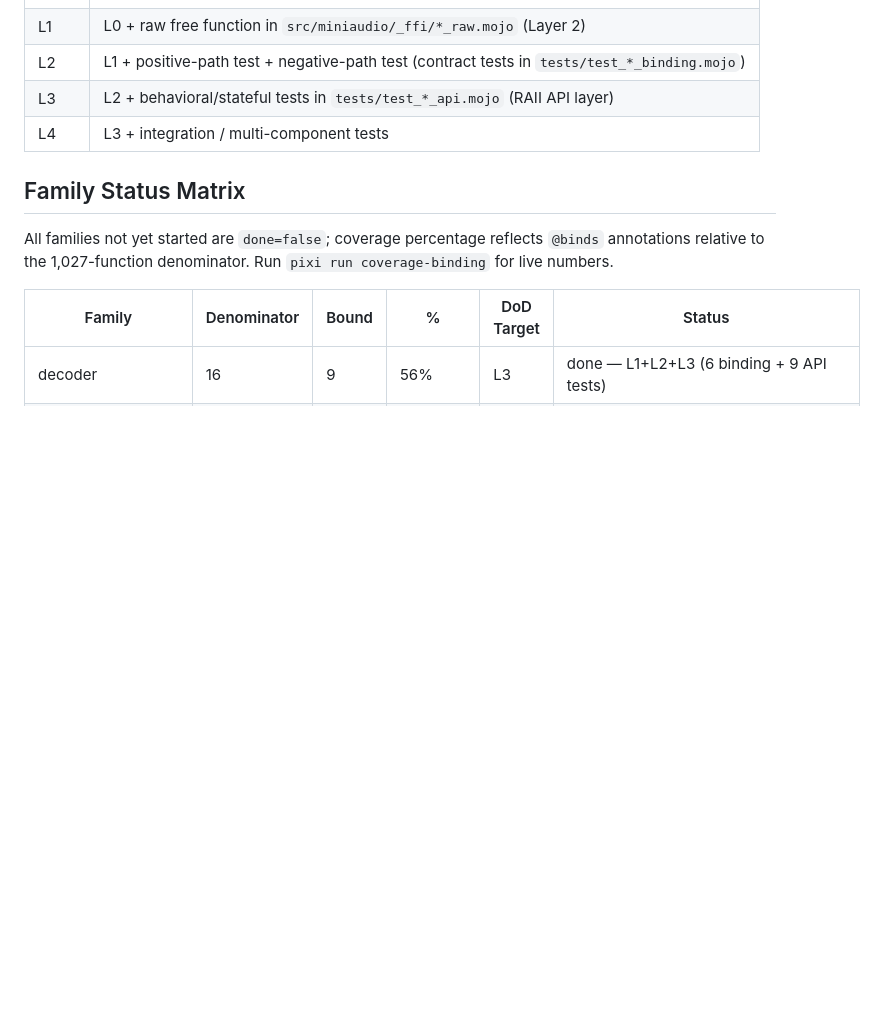
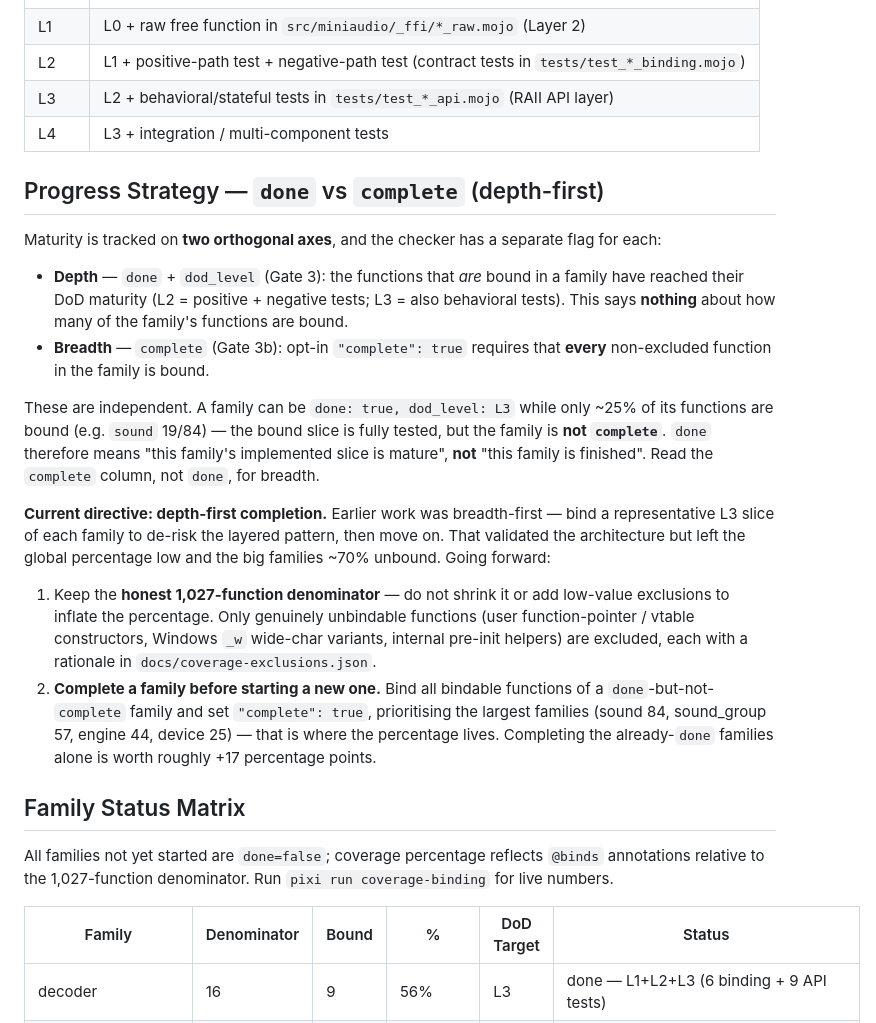
Before and after one commit to Hundo1018/miniaudio-mojo, a Markdown page: docs/binding-coverage.md, the part around the change. Rendered like a GitHub page; blank space fills up the shorter version.

Commit message:
Document depth-first completion strategy and done vs complete
Clarify that `done`/`dod_level` (Gate 3) tracks maturity of the bound
slice, independent of `complete` (Gate 3b) which tracks full breadth.
Record the directive to complete families to `complete=true` before
starting new ones, keeping the honest 1,027-function denominator.

Co-Authored-By: Claude Opus 4.8 <noreply@anthropic.com>

```diff
--- a/docs/binding-coverage.md
+++ b/docs/binding-coverage.md
@@ -22,6 +22,34 @@ Coverage is tracked against the **complete miniaudio public API** as the denomin
 | L2 | L1 + positive-path test + negative-path test (contract tests in `tests/test_*_binding.mojo`) |
 | L3 | L2 + behavioral/stateful tests in `tests/test_*_api.mojo` (RAII API layer) |
 | L4 | L3 + integration / multi-component tests |
+
+## Progress Strategy — `done` vs `complete` (depth-first)
+
+Maturity is tracked on **two orthogonal axes**, and the checker has a separate flag for each:
+
+- **Depth** — `done` + `dod_level` (Gate 3): the functions that *are* bound in a family have
+  reached their DoD maturity (L2 = positive + negative tests; L3 = also behavioral tests). This
+  says **nothing** about how many of the family's functions are bound.
+- **Breadth** — `complete` (Gate 3b): opt-in `"complete": true` requires that **every**
+  non-excluded function in the family is bound.
+
+These are independent. A family can be `done: true, dod_level: L3` while only ~25% of its functions
+are bound (e.g. `sound` 19/84) — the bound slice is fully tested, but the family is **not
+`complete`**. `done` therefore means "this family's implemented slice is mature", **not** "this
+family is finished". Read the `complete` column, not `done`, for breadth.
+
+**Current directive: depth-first completion.** Earlier work was breadth-first — bind a representative
+L3 slice of each family to de-risk the layered pattern, then move on. That validated the architecture
+but left the global percentage low and the big families ~70% unbound. Going forward:
+
+1. Keep the **honest 1,027-function denominator** — do not shrink it or add low-value exclusions to
+   inflate the percentage. Only genuinely unbindable functions (user function-pointer / vtable
+   constructors, Windows `_w` wide-char variants, internal pre-init helpers) are excluded, each with
+   a rationale in `docs/coverage-exclusions.json`.
+2. **Complete a family before starting a new one.** Bind all bindable functions of a `done`-but-not-
+   `complete` family and set `"complete": true`, prioritising the largest families (sound 84,
+   sound_group 57, engine 44, device 25) — that is where the percentage lives. Completing the
+   already-`done` families alone is worth roughly +17 percentage points.
 
 ## Family Status Matrix
 
```
